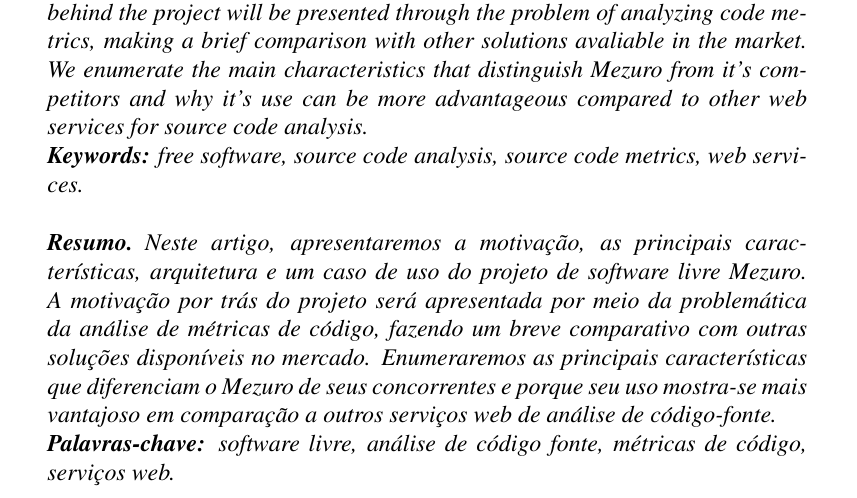
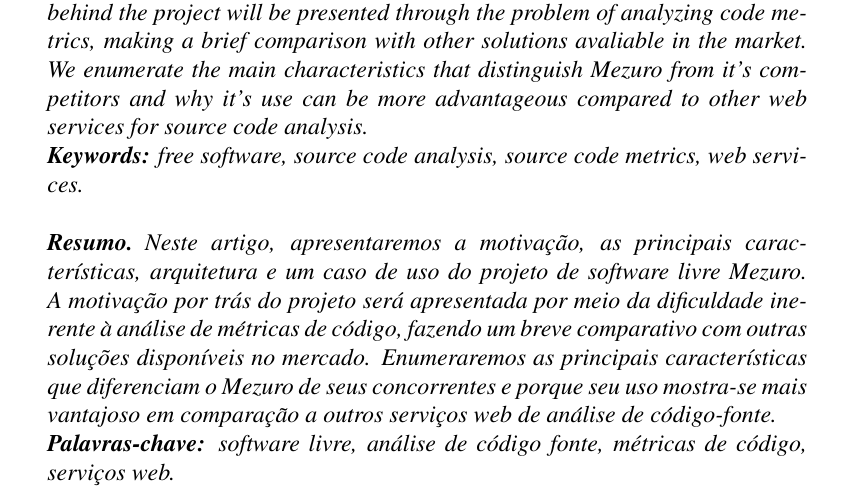
Before and after one commit to mezuro/mezuro-presentations, a LaTeX paper (articles/cbsoft/mezuro.tex): part of page 1 of 8, cut so that both start at the same text. Compiled offline with pdfLaTeX.

Commit message:
Resumo reviewed
Phrase with lots of prepositions rewriten

```diff
--- a/articles/cbsoft/mezuro.tex
+++ b/articles/cbsoft/mezuro.tex
@@ -36,11 +36,8 @@
 \end{abstract}
 
 \begin{resumo}
-  Neste artigo, apresentaremos a motivação, as principais características, arquitetura e um caso de uso do projeto de software livre Mezuro.
-  A motivação por trás do projeto será apresentada por meio da problemática da análise de métricas de código, fazendo um breve
-  comparativo com outras soluções disponíveis no mercado. Enumeraremos as principais características que diferenciam
-  o Mezuro de seus concorrentes e porque seu uso mostra-se mais vantajoso em comparação a outros serviços web de análise de código-fonte.
-  \\*
+  Neste artigo, apresentaremos a motivação, as principais características, arquitetura e um caso de uso do projeto de software livre Mezuro. A motivação por trás do projeto será apresentada por meio da dificuldade inerente à análise de métricas de código, fazendo um breve comparativo com outras soluções disponíveis no mercado. Enumeraremos as principais características que diferenciam o Mezuro de seus concorrentes e porque seu uso mostra-se mais vantajoso em comparação a outros serviços web de análise de código-fonte.
+
 %TODO colocar link do youtube
   \textbf{Palavras-chave:} software livre, análise de código fonte, métricas de código, serviços web.
 \end{resumo}
```
